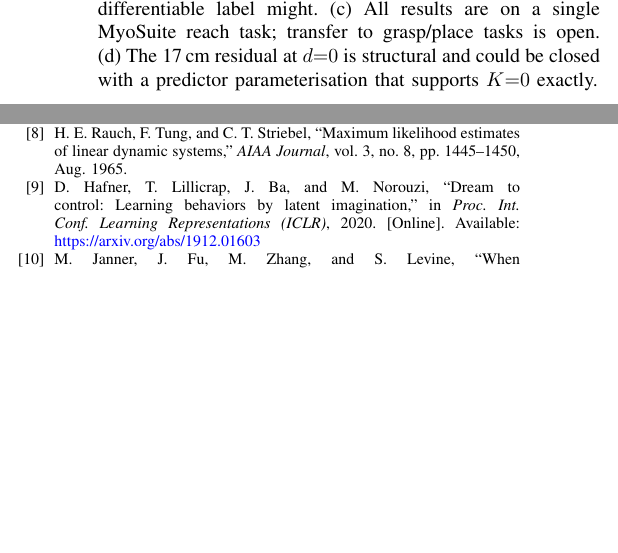
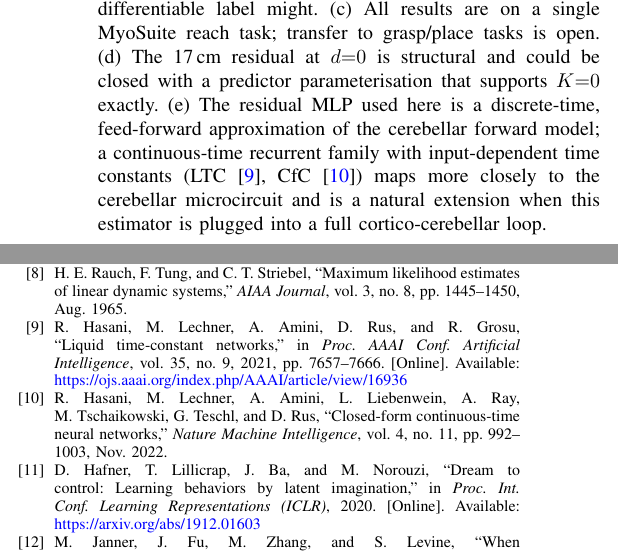
Before and after one commit to jkoba0512/myoarm-forward-state-estimation, a LaTeX paper (paper/main.tex, which reads paper/refs.bib): two parts of the columns of page 6 of 8 before the commit and two parts of the columns of page 6 of 9 after it, joined at a grey line, cut so that both start at the same text, the shorter picture padded with empty space. Compiled offline with pdfLaTeX.

Commit message:
add: LNN/LTC mention in Related Work and Limits/open questions
The residual MLP is a coarse, discrete-time, feed-forward
approximation of the cerebellar forward model in the
Wolpert/Bernstein picture. The project sits within a larger arc whose
later phase (cortico-cerebellar loop) needs a forward-model
implementation that is biologically closer; liquid time-constant
(LTC) networks and their closed-form variant (CfC) are continuous-
time, recurrent, and input-modulated, and are the natural extension.

Added two references (Hasani et al. AAAI 2021; Hasani et al. Nature
Machine Intelligence 2022, both verified via web search) and one
sentence in:
- §2.2 (forward / internal models in motor control): positions LTC/
  CfC as more biologically grounded forward-model families and
  states why this paper keeps the implementation generic.
- §5 Limits and open questions (e): names LTC/CfC as the natural
  cerebellar-microcircuit-aligned successor when this estimator is
  plugged into a cortico-cerebellar loop.

Page count moved from 8 to 9 (TNNLS Regular Paper limit is 14, still
well within budget).

```diff
--- a/paper/main.tex
+++ b/paper/main.tex
@@ -782,7 +788,12 @@ labelling noise, but a closed-loop differentiable label might. (c)~All
 results are on a single MyoSuite reach task; transfer to grasp/place
 tasks is open. (d)~The 17\,cm residual at $d{=}0$ is structural and could
 be closed with a predictor parameterisation that supports $K{=}0$
-exactly.
+exactly. (e)~The residual MLP used here is a discrete-time,
+feed-forward approximation of the cerebellar forward model; a
+continuous-time recurrent family with input-dependent time constants
+(LTC~\cite{hasani2021liquid}, CfC~\cite{hasani2022cfc}) maps more
+closely to the cerebellar microcircuit and is a natural extension when
+this estimator is plugged into a full cortico-cerebellar loop.
 
 % ============================================================
 \section{Conclusion}
--- a/paper/refs.bib
+++ b/paper/refs.bib
@@ -147,0 +154,9 @@
+  booktitle = {Proc.\ AAAI Conf.\ Artificial Intelligence},
+  volume    = {35},
+  number    = {9},
+  pages     = {7657--7666},
+  year      = {2021},
+  url       = {https://ojs.aaai.org/index.php/AAAI/article/view/16936},
+}
+
+@article{hasani2022cfc,
@@ -148,3 +168,11 @@
+  volume  = {4},
+  number  = {11},
+  pages   = {992--1003},
+  year    = {2022},
+  month   = nov,
+  doi     = {10.1038/s42256-022-00556-7},
+}
+
 % --- Optimization -----------------------------------------------------------
 
 @inproceedings{kingma2015adam,
```
Also changed, not shown: paper/main.pdf, paper/main.tex (8 more changed lines), paper/refs.bib (11 more changed lines).
